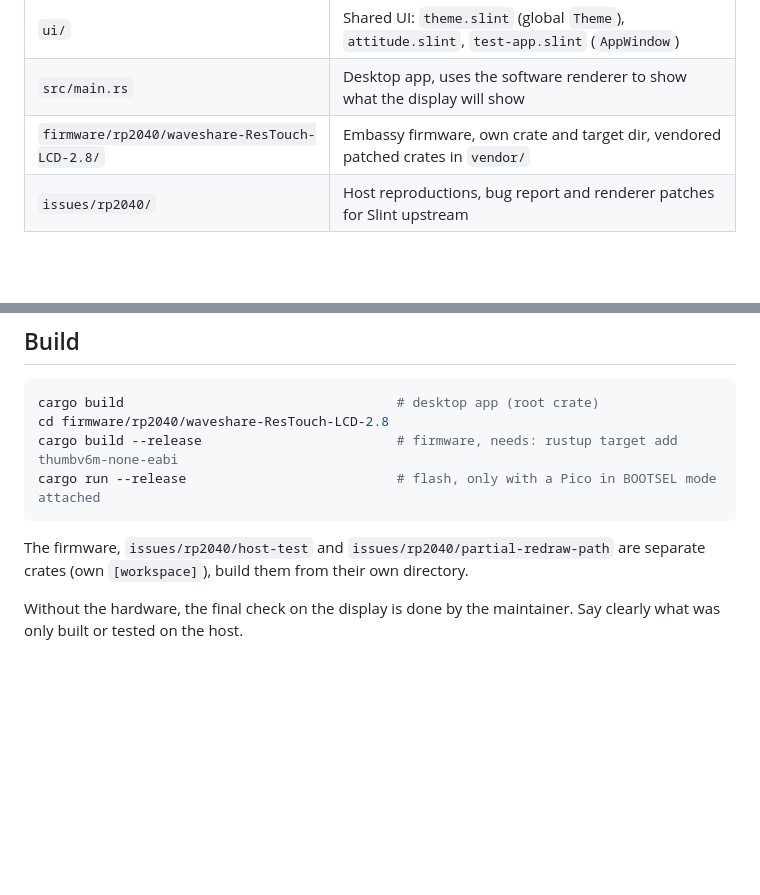
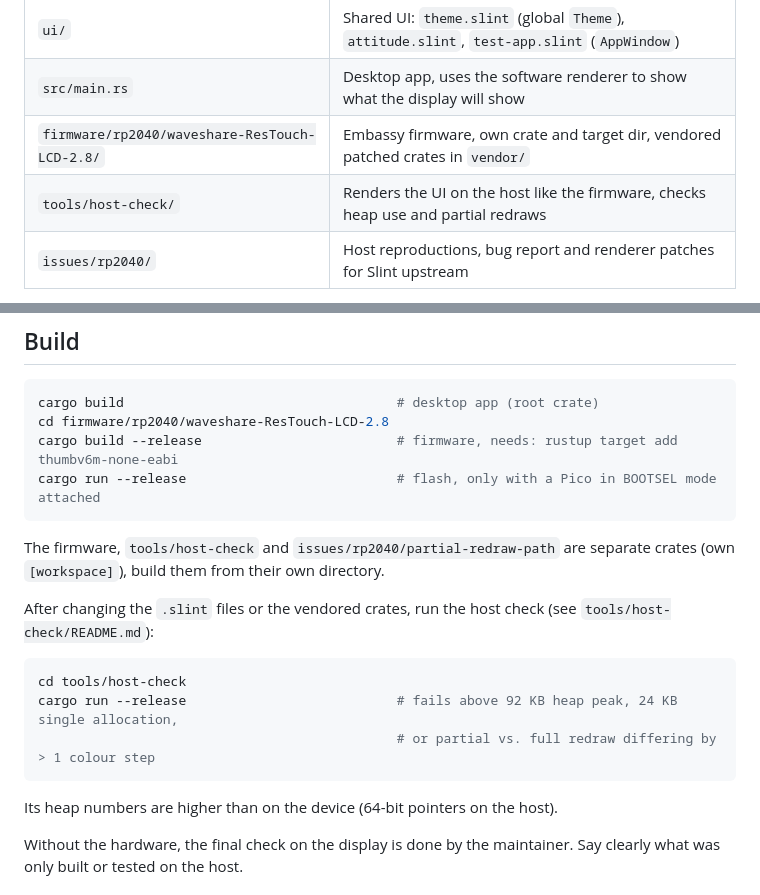
Before and after one commit to stepkun/slint-demos, a Markdown page: CLAUDE.md, 2 parts joined by grey strips. Rendered like a GitHub page; blank space fills up the shorter version.

````diff
--- a/CLAUDE.md
+++ b/CLAUDE.md
@@ -11,6 +11,7 @@ The RP2040 is the target that matters: everything must work there.
 | `ui/` | Shared UI: `theme.slint` (global `Theme`), `attitude.slint`, `test-app.slint` (`AppWindow`) |
 | `src/main.rs` | Desktop app, uses the software renderer to show what the display will show |
 | `firmware/rp2040/waveshare-ResTouch-LCD-2.8/` | Embassy firmware, own crate and target dir, vendored patched crates in `vendor/` |
+| `tools/host-check/` | Renders the UI on the host like the firmware, checks heap use and partial redraws |
 | `issues/rp2040/` | Host reproductions, bug report and renderer patches for Slint upstream |
 
 The firmware `README.md` documents hardware, clocks, memory, performance and the vendored
@@ -25,8 +26,19 @@ cargo build --release                         # firmware, needs: rustup target a
 cargo run --release                           # flash, only with a Pico in BOOTSEL mode attached
 ```
 
-The firmware, `issues/rp2040/host-test` and `issues/rp2040/partial-redraw-path` are separate
+The firmware, `tools/host-check` and `issues/rp2040/partial-redraw-path` are separate
 crates (own `[workspace]`), build them from their own directory.
+
+After changing the `.slint` files or the vendored crates, run the host check
+(see `tools/host-check/README.md`):
+
+```sh
+cd tools/host-check
+cargo run --release                           # fails above 92 KB heap peak, 24 KB single allocation,
+                                              # or partial vs. full redraw differing by > 1 colour step
+```
+
+Its heap numbers are higher than on the device (64-bit pointers on the host).
 
 Without the hardware, the final check on the display is done by the maintainer. Say clearly
 what was only built or tested on the host.
````
